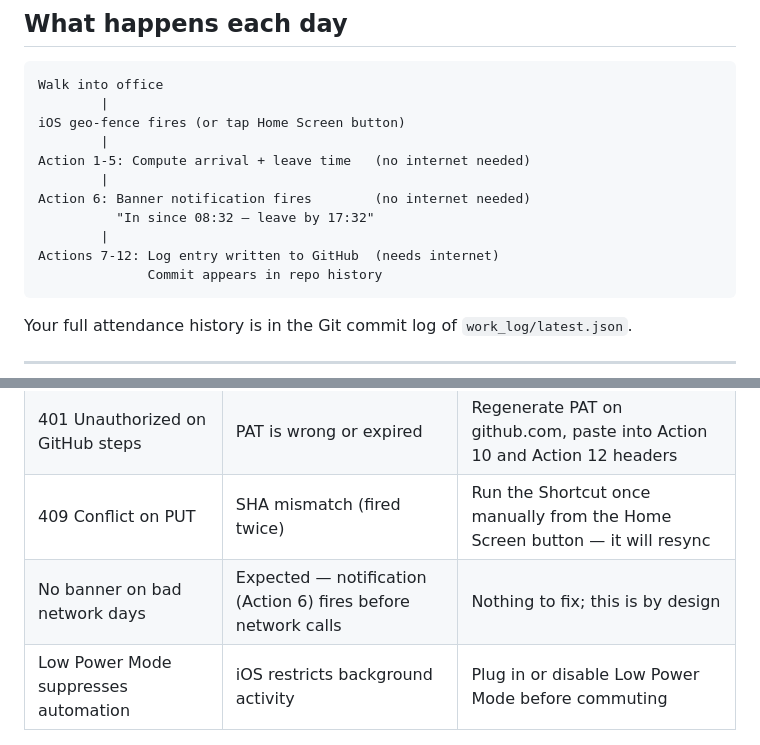
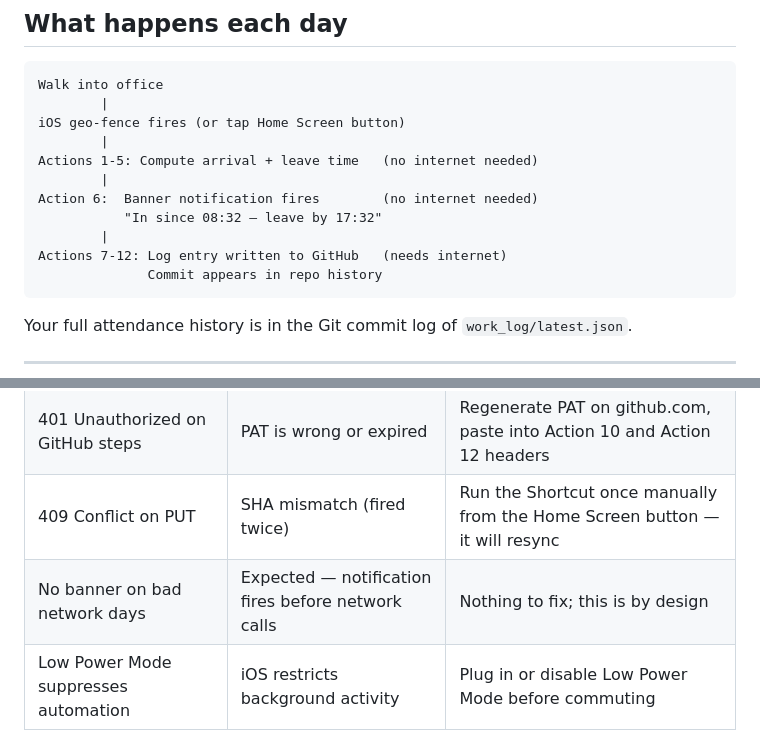
Before and after one commit to cwinter1/automation, a Markdown page: SHORTCUT_SETUP.md, 2 parts joined by grey strips. GitHub-like rendering.

````diff
--- a/SHORTCUT_SETUP.md
+++ b/SHORTCUT_SETUP.md
@@ -237,12 +235,12 @@ Walk into office
         |
 iOS geo-fence fires (or tap Home Screen button)
         |
-Action 1-5: Compute arrival + leave time   (no internet needed)
+Actions 1-5: Compute arrival + leave time   (no internet needed)
         |
-Action 6: Banner notification fires        (no internet needed)
-          "In since 08:32 — leave by 17:32"
+Action 6:  Banner notification fires        (no internet needed)
+           "In since 08:32 — leave by 17:32"
         |
-Actions 7-12: Log entry written to GitHub  (needs internet)
+Actions 7-12: Log entry written to GitHub   (needs internet)
               Commit appears in repo history
 ```
 
@@ -259,5 +257,5 @@ Your full attendance history is in the Git commit log of `work_log/latest.json`.
 | Notification doesn't appear | Notifications not allowed for Shortcuts | Settings → Notifications → Shortcuts → Allow Notifications ON |
 | 401 Unauthorized on GitHub steps | PAT is wrong or expired | Regenerate PAT on github.com, paste into Action 10 and Action 12 headers |
 | 409 Conflict on PUT | SHA mismatch (fired twice) | Run the Shortcut once manually from the Home Screen button — it will resync |
-| No banner on bad network days | Expected — notification (Action 6) fires before network calls | Nothing to fix; this is by design |
+| No banner on bad network days | Expected — notification fires before network calls | Nothing to fix; this is by design |
 | Low Power Mode suppresses automation | iOS restricts background activity | Plug in or disable Low Power Mode before commuting |
````
Also changed, not shown: other parts of SHORTCUT_SETUP.md (+20 -22 lines).
